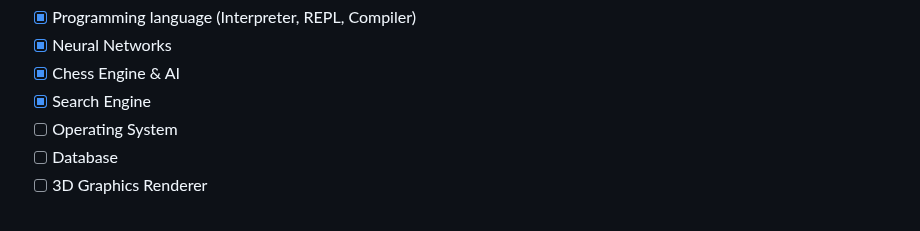
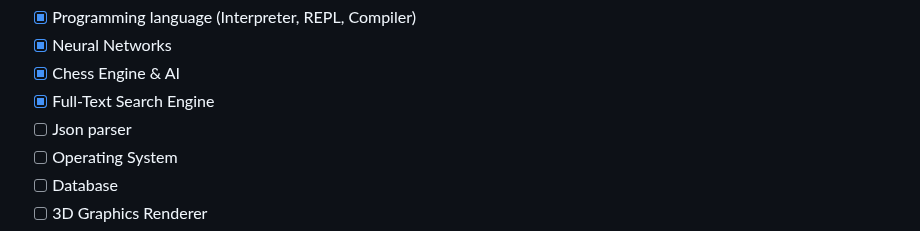
Before and after one commit to Lxdovic/Lxdovic, a Markdown page: README.md, the part around the change. Rendered like a GitHub page.

```diff
--- a/README.md
+++ b/README.md
@@ -8,7 +8,8 @@ I love programming existing systems from the ground up. This process allows me t
 - [x] Programming language (Interpreter, REPL, Compiler)
 - [x] Neural Networks
 - [x] Chess Engine & AI
-- [x] Search Engine
+- [x] Full-Text Search Engine
+- [ ] Json parser
 - [ ] Operating System
 - [ ] Database
 - [ ] 3D Graphics Renderer
```
